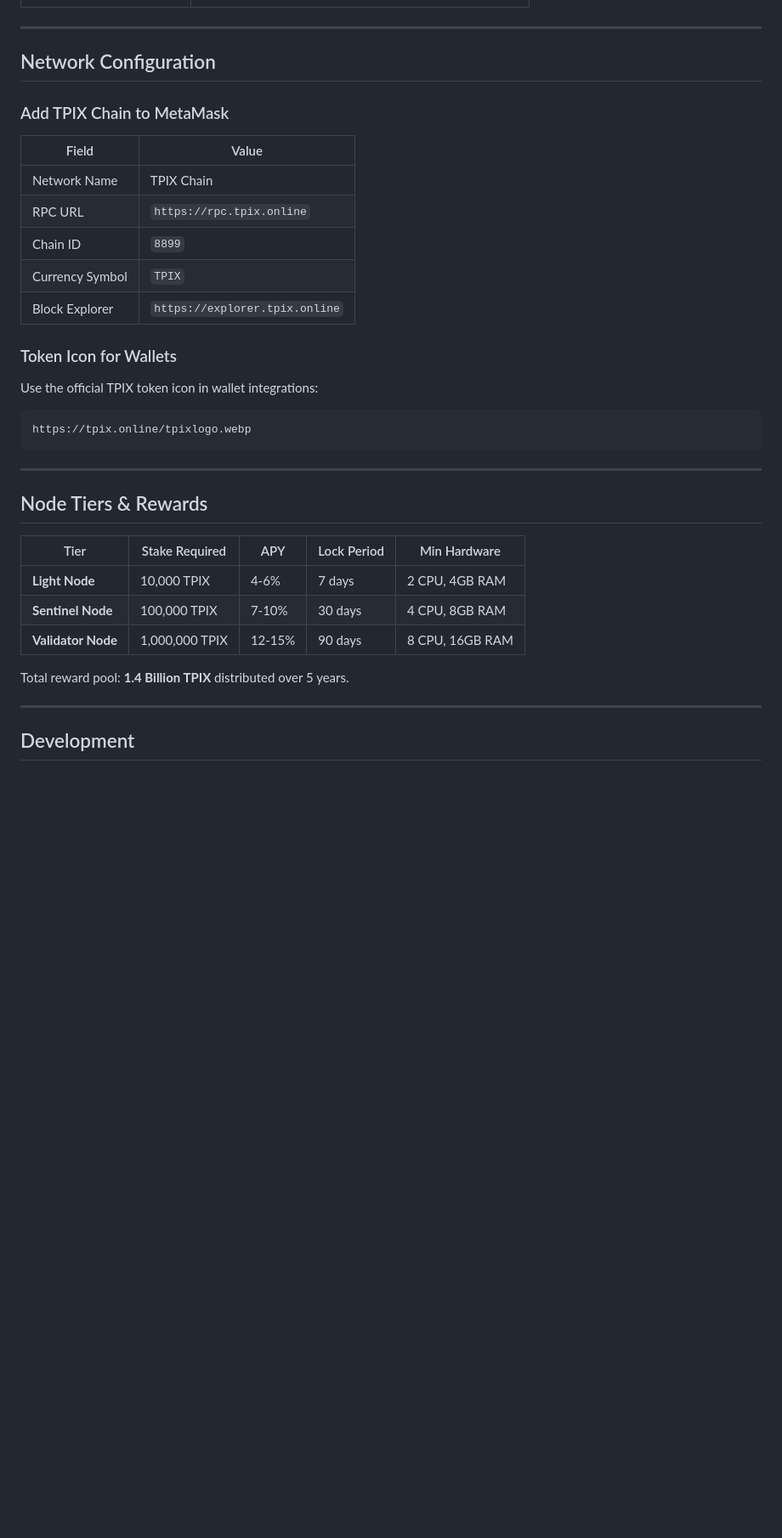
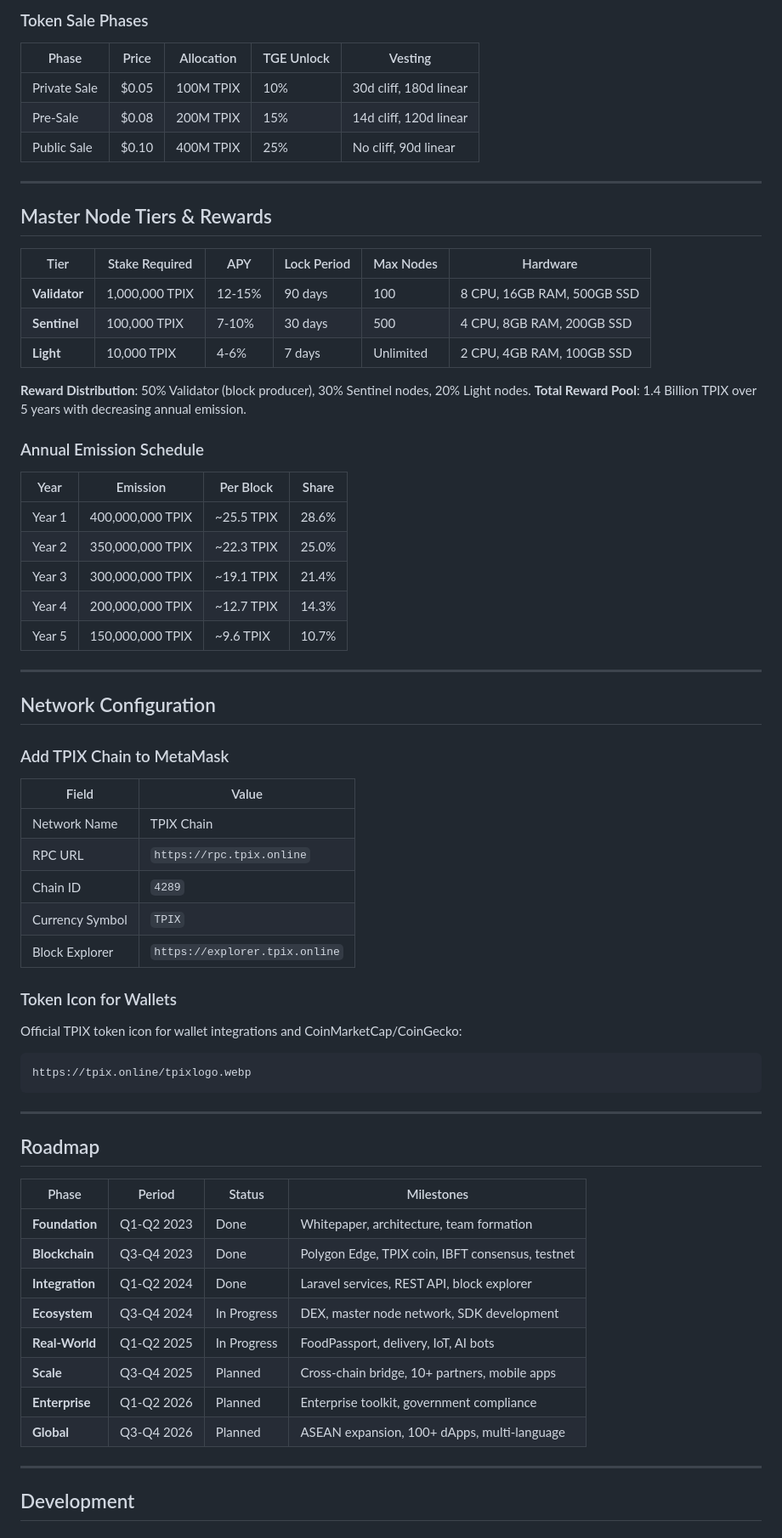
Before and after one commit to xjanova/TPIX-Coin, a Markdown page: README.md, the part around one of its changes. Shown at 85% size. Drawn GitHub-style; blank space fills up the shorter version.

````diff
--- a/README.md
+++ b/README.md
@@ -107,3 +157,33 @@ Desktop application to run TPIX Chain validator nodes.
+### Token Sale Phases
+
+| Phase | Price | Allocation | TGE Unlock | Vesting |
+|-------|-------|-----------|------------|---------|
+| Private Sale | $0.05 | 100M TPIX | 10% | 30d cliff, 180d linear |
+| Pre-Sale | $0.08 | 200M TPIX | 15% | 14d cliff, 120d linear |
+| Public Sale | $0.10 | 400M TPIX | 25% | No cliff, 90d linear |
+
+---
+
+## Master Node Tiers & Rewards
+
+| Tier | Stake Required | APY | Lock Period | Max Nodes | Hardware |
+|------|---------------|-----|-------------|-----------|----------|
+| **Validator** | 1,000,000 TPIX | 12-15% | 90 days | 100 | 8 CPU, 16GB RAM, 500GB SSD |
+| **Sentinel** | 100,000 TPIX | 7-10% | 30 days | 500 | 4 CPU, 8GB RAM, 200GB SSD |
+| **Light** | 10,000 TPIX | 4-6% | 7 days | Unlimited | 2 CPU, 4GB RAM, 100GB SSD |
+
+**Reward Distribution**: 50% Validator (block producer), 30% Sentinel nodes, 20% Light nodes.
+**Total Reward Pool**: 1.4 Billion TPIX over 5 years with decreasing annual emission.
+
+### Annual Emission Schedule
+
+| Year | Emission | Per Block | Share |
+|------|---------|-----------|-------|
+| Year 1 | 400,000,000 TPIX | ~25.5 TPIX | 28.6% |
+| Year 2 | 350,000,000 TPIX | ~22.3 TPIX | 25.0% |
+| Year 3 | 300,000,000 TPIX | ~19.1 TPIX | 21.4% |
+| Year 4 | 200,000,000 TPIX | ~12.7 TPIX | 14.3% |
+| Year 5 | 150,000,000 TPIX | ~9.6 TPIX | 10.7% |
 
 ---
 
@@ -115,13 +195,13 @@ Desktop application to run TPIX Chain validator nodes.
 |-------|-------|
 | Network Name | TPIX Chain |
 | RPC URL | `https://rpc.tpix.online` |
-| Chain ID | `8899` |
+| Chain ID | `4289` |
 | Currency Symbol | `TPIX` |
 | Block Explorer | `https://explorer.tpix.online` |
 
 ### Token Icon for Wallets
 
-Use the official TPIX token icon in wallet integrations:
+Official TPIX token icon for wallet integrations and CoinMarketCap/CoinGecko:
 
 ```
 https://tpix.online/tpixlogo.webp
@@ -129,15 +209,18 @@ https://tpix.online/tpixlogo.webp
 
 ---
 
-## Node Tiers & Rewards
+## Roadmap
 
-| Tier | Stake Required | APY | Lock Period | Min Hardware |
-|------|---------------|-----|-------------|-------------|
-| **Light Node** | 10,000 TPIX | 4-6% | 7 days | 2 CPU, 4GB RAM |
-| **Sentinel Node** | 100,000 TPIX | 7-10% | 30 days | 4 CPU, 8GB RAM |
-| **Validator Node** | 1,000,000 TPIX | 12-15% | 90 days | 8 CPU, 16GB RAM |
-
-Total reward pool: **1.4 Billion TPIX** distributed over 5 years.
+| Phase | Period | Status | Milestones |
+|-------|--------|--------|------------|
+| **Foundation** | Q1-Q2 2023 | Done | Whitepaper, architecture, team formation |
+| **Blockchain** | Q3-Q4 2023 | Done | Polygon Edge, TPIX coin, IBFT consensus, testnet |
+| **Integration** | Q1-Q2 2024 | Done | Laravel services, REST API, block explorer |
+| **Ecosystem** | Q3-Q4 2024 | In Progress | DEX, master node network, SDK development |
+| **Real-World** | Q1-Q2 2025 | In Progress | FoodPassport, delivery, IoT, AI bots |
+| **Scale** | Q3-Q4 2025 | Planned | Cross-chain bridge, 10+ partners, mobile apps |
+| **Enterprise** | Q1-Q2 2026 | Planned | Enterprise toolkit, government compliance |
+| **Global** | Q3-Q4 2026 | Planned | ASEAN expansion, 100+ dApps, multi-language |
 
 ---
 
````
Also changed, not shown: other parts of README.md (+104 -54 lines).
